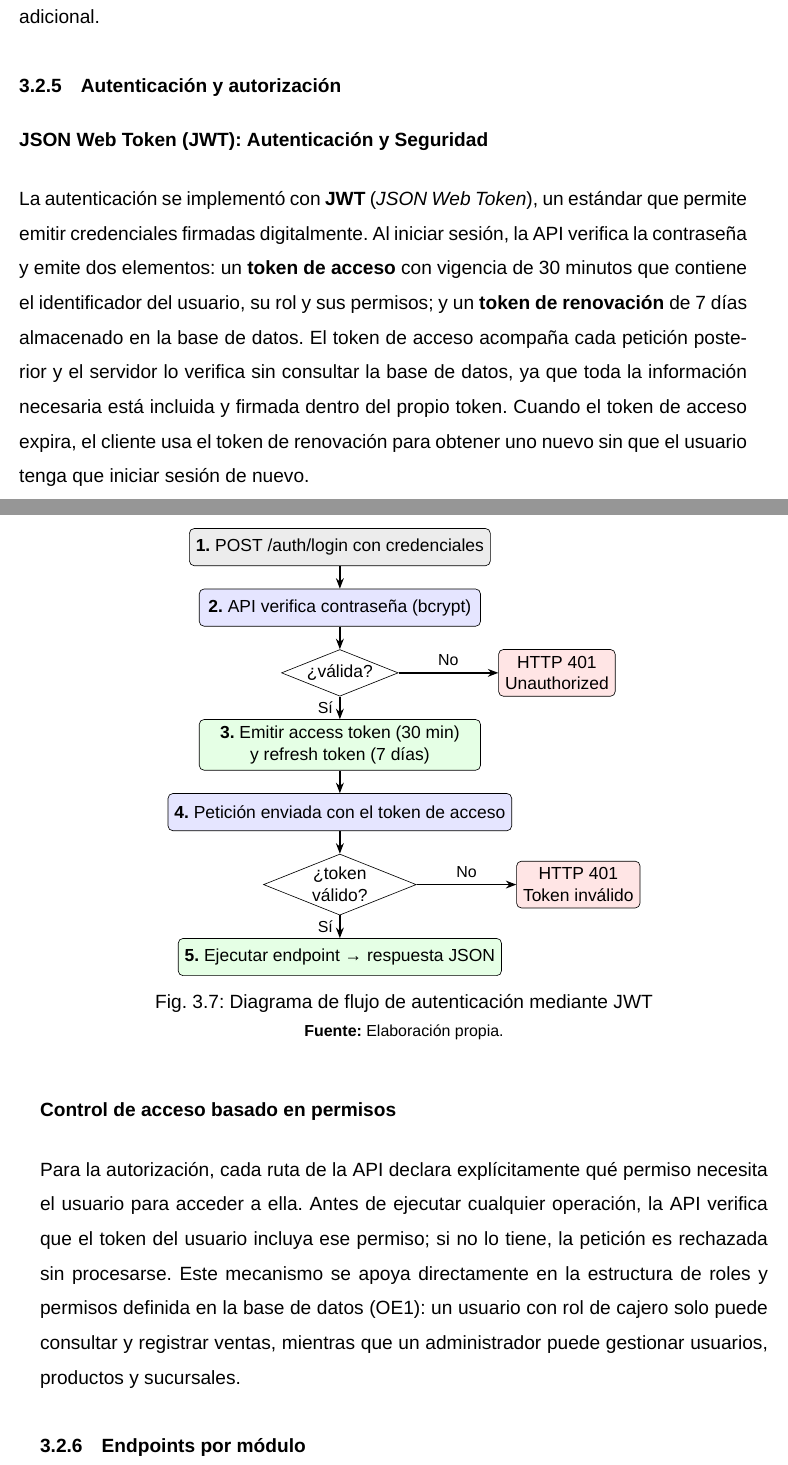
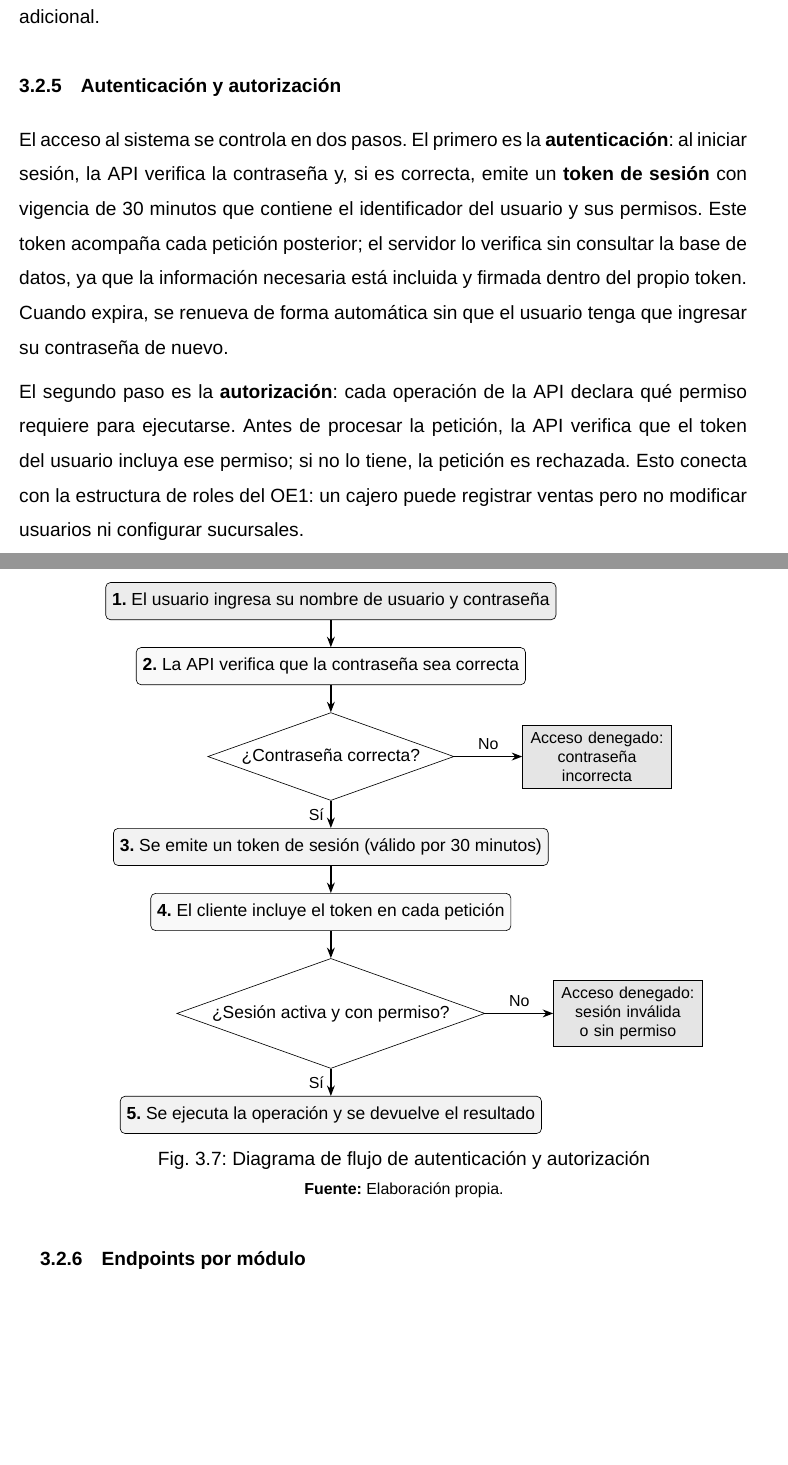
Before and after one commit to luc881/Tesina, a LaTeX book (main.tex, which reads 2_Cuerpo/7_Cap3DisenoEImplementacion.tex): two parts of pages 54 and 55 of 106, joined at a grey line, cut so that both start at the same text, the shorter picture padded with empty space. Compiled offline with XeLaTeX; a missing font is replaced by an installed copy or a similar font.

Commit message:
Simplificar y unificar §3.2.5 Autenticación y autorización
- Eliminar subsubsections sin numerar; fusionar JWT y control de acceso en un subsection
- Reemplazar HTTP 401 por mensajes descriptivos en el diagrama
- Cambiar colores a escala de grises (B&N)
- Texto simplificado: dos pasos (autenticación + autorización) en lenguaje claro

Co-Authored-By: Claude Sonnet 4.6 <noreply@anthropic.com>

```diff
--- a/2_Cuerpo/7_Cap3DisenoEImplementacion.tex
+++ b/2_Cuerpo/7_Cap3DisenoEImplementacion.tex
@@ -250,47 +250,42 @@ Cada operación de la API define un contrato: qué información acepta cuando el
 
 \subsection{Autenticación y autorización}
 
-\subsubsection*{JSON Web Token (JWT): Autenticación y Seguridad}
+El acceso al sistema se controla en dos pasos. El primero es la \textbf{autenticación}: al iniciar sesión, la API verifica la contraseña y, si es correcta, emite un \textbf{token de sesión} con vigencia de 30 minutos que contiene el identificador del usuario y sus permisos. Este token acompaña cada petición posterior; el servidor lo verifica sin consultar la base de datos, ya que la información necesaria está incluida y firmada dentro del propio token. Cuando expira, se renueva de forma automática sin que el usuario tenga que ingresar su contraseña de nuevo.
 
-La autenticación se implementó con \textbf{JWT} (\textit{JSON Web Token}), un estándar que permite emitir credenciales firmadas digitalmente. Al iniciar sesión, la API verifica la contraseña y emite dos elementos: un \textbf{token de acceso} con vigencia de 30 minutos que contiene el identificador del usuario, su rol y sus permisos; y un \textbf{token de renovación} de 7 días almacenado en la base de datos. El token de acceso acompaña cada petición posterior y el servidor lo verifica sin consultar la base de datos, ya que toda la información necesaria está incluida y firmada dentro del propio token. Cuando el token de acceso expira, el cliente usa el token de renovación para obtener uno nuevo sin que el usuario tenga que iniciar sesión de nuevo.
-
+El segundo paso es la \textbf{autorización}: cada operación de la API declara qué permiso requiere para ejecutarse. Antes de procesar la petición, la API verifica que el token del usuario incluya ese permiso; si no lo tiene, la petición es rechazada. Esto conecta con la estructura de roles del OE1: un cajero puede registrar ventas pero no modificar usuarios ni configurar sucursales.
 
 \begin{figure}[H]
 \centering
 \begin{tikzpicture}[
-    node distance=0.5cm and 2.2cm,
-    box/.style={rectangle, draw, rounded corners=3pt, minimum width=6.2cm, minimum height=0.82cm, align=center, font=\small},
-    dec/.style={diamond, draw, aspect=2.5, align=center, font=\small, inner sep=1pt},
-    err/.style={rectangle, draw, rounded corners=3pt, fill=red!10, minimum width=2.4cm, minimum height=0.82cm, align=center, font=\small},
+    node distance=0.5cm,
+    box/.style={rectangle, draw, rounded corners=3pt, minimum width=7.2cm, minimum height=0.82cm, align=center, font=\small},
+    dec/.style={diamond, draw, aspect=2.8, align=center, font=\small, inner sep=2pt},
+    err/.style={rectangle, draw, fill=gray!20, minimum width=3.2cm, minimum height=0.82cm, align=center, font=\footnotesize, text width=3.0cm},
     arr/.style={-{Stealth}, thick}
 ]
-\node[box, fill=gray!15]  (login)   {\textbf{1.} POST /auth/login con credenciales};
-\node[box, fill=blue!10,  below=of login]    (verify)  {\textbf{2.} API verifica contraseña (bcrypt)};
-\node[dec,                below=of verify]   (valid)   {¿válida?};
-\node[box, fill=green!10, below=of valid]    (tokens)  {\textbf{3.} Emitir access token (30 min)\\y refresh token (7 días)};
-\node[box, fill=blue!10,  below=of tokens]   (request) {\textbf{4.} Petición enviada con el token de acceso};
-\node[dec,                below=of request]  (tokval)  {¿token\\válido?};
-\node[box, fill=green!10, below=of tokval]   (exec)    {\textbf{5.} Ejecutar endpoint → respuesta JSON};
-\node[err, right=of valid]    (err1) {HTTP 401\\Unauthorized};
-\node[err, right=of tokval]   (err2) {HTTP 401\\Token inválido};
-\draw[arr] (login) -- (verify);
-\draw[arr] (verify) -- (valid);
-\draw[arr] (valid) -- node[left, font=\footnotesize]{Sí} (tokens);
-\draw[arr] (valid) -- node[above, font=\footnotesize]{No} (err1);
-\draw[arr] (tokens) -- (request);
+\node[box, fill=gray!15] (login)   {\textbf{1.} El usuario ingresa su nombre de usuario y contraseña};
+\node[box, fill=gray!5,  below=0.6cm of login]   (verify)  {\textbf{2.} La API verifica que la contraseña sea correcta};
+\node[dec,               below=0.6cm of verify]  (valid)   {¿Contraseña correcta?};
+\node[box, fill=gray!10, below=0.6cm of valid]   (tokens)  {\textbf{3.} Se emite un token de sesión (válido por 30 minutos)};
+\node[box, fill=gray!5,  below=0.6cm of tokens]  (request) {\textbf{4.} El cliente incluye el token en cada petición};
+\node[dec,               below=0.6cm of request] (tokval)  {¿Sesión activa y con permiso?};
+\node[box, fill=gray!10, below=0.6cm of tokval]  (exec)    {\textbf{5.} Se ejecuta la operación y se devuelve el resultado};
+\node[err, right=1.5cm of valid]  (err1) {Acceso denegado:\\ contraseña incorrecta};
+\node[err, right=1.5cm of tokval] (err2) {Acceso denegado:\\ sesión inválida o sin permiso};
+\draw[arr] (login)   -- (verify);
+\draw[arr] (verify)  -- (valid);
+\draw[arr] (valid)   -- node[left, font=\footnotesize]{Sí} (tokens);
+\draw[arr] (valid)   -- node[above, font=\footnotesize]{No} (err1);
+\draw[arr] (tokens)  -- (request);
 \draw[arr] (request) -- (tokval);
-\draw[arr] (tokval) -- node[left, font=\footnotesize]{Sí} (exec);
-\draw[arr] (tokval) -- node[above, font=\footnotesize]{No} (err2);
+\draw[arr] (tokval)  -- node[left, font=\footnotesize]{Sí} (exec);
+\draw[arr] (tokval)  -- node[above, font=\footnotesize]{No} (err2);
 \end{tikzpicture}
-\caption{Diagrama de flujo de autenticación mediante JWT}
+\caption{Diagrama de flujo de autenticación y autorización}
 \label{fig:cap3-jwt-flujo}
 \vspace{0.2cm}
 \footnotesize \textbf{Fuente:} Elaboración propia.
 \end{figure}
-
-\subsubsection*{Control de acceso basado en permisos}
-
-Para la autorización, cada ruta de la API declara explícitamente qué permiso necesita el usuario para acceder a ella. Antes de ejecutar cualquier operación, la API verifica que el token del usuario incluya ese permiso; si no lo tiene, la petición es rechazada sin procesarse. Este mecanismo se apoya directamente en la estructura de roles y permisos definida en la base de datos (OE1): un usuario con rol de cajero solo puede consultar y registrar ventas, mientras que un administrador puede gestionar usuarios, productos y sucursales.
 
 \subsection{Endpoints por módulo}
 
```
